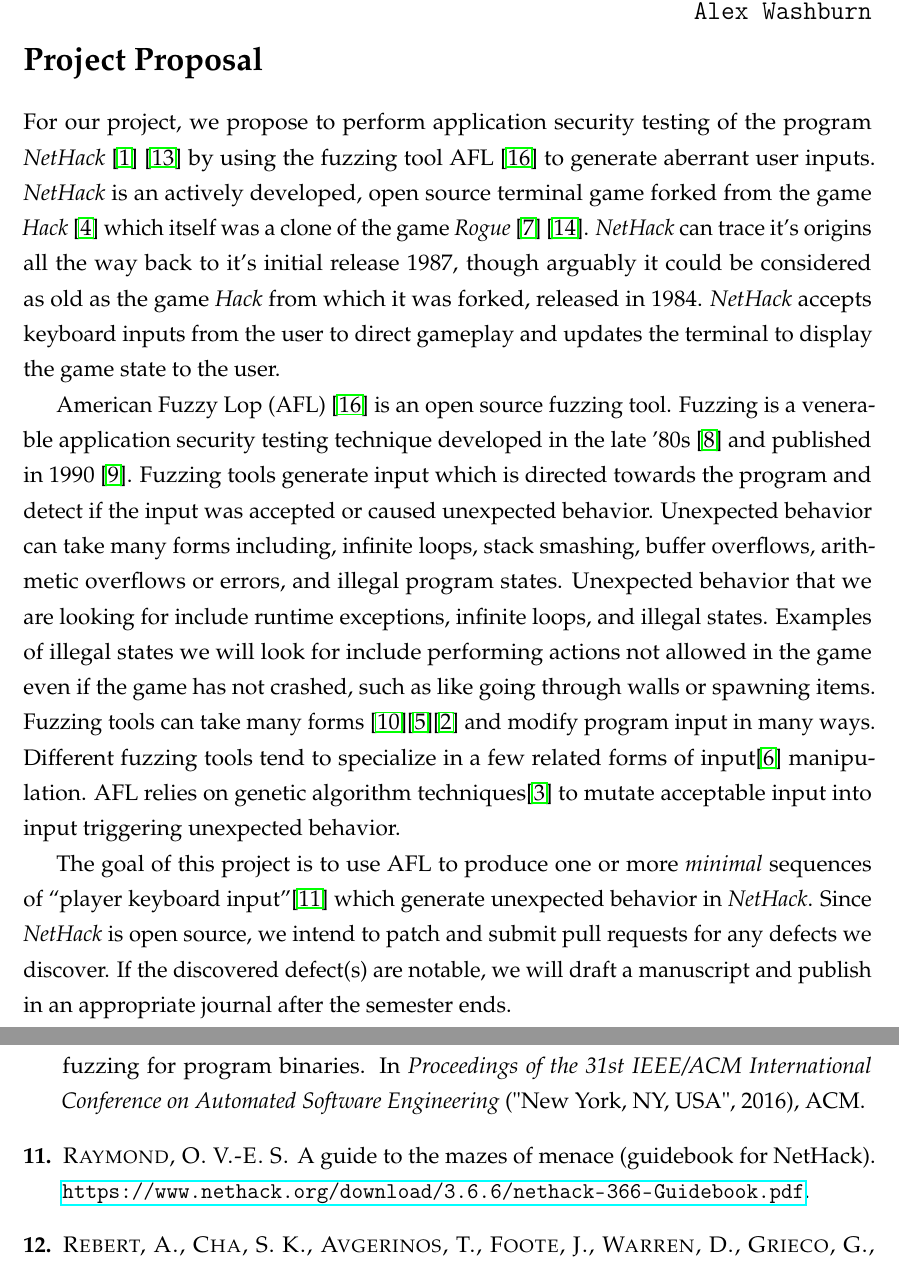
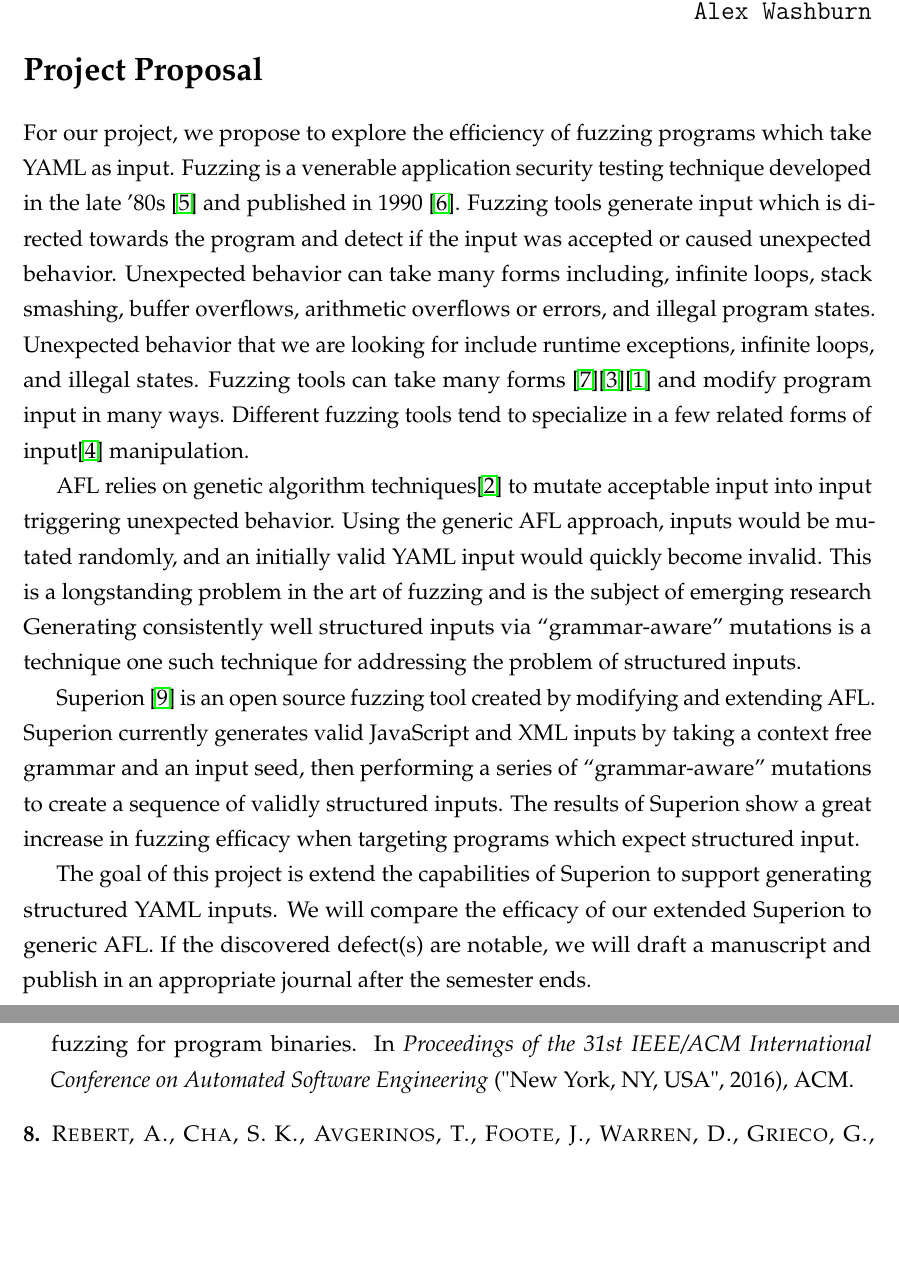
Before and after one commit to recursion-ninja/Superion-YAML, a LaTeX document (proposal/project-proposal.tex): two parts of pages 1 and 5 of 6 before the commit and two parts of pages 1 and 5 of 5 after it, joined at a grey line, cut so that both start at the same text, the shorter picture padded with empty space. Compiled offline with pdfLaTeX.

Commit message:
Updating proposal

```diff
--- a/proposal/project-proposal.tex
+++ b/proposal/project-proposal.tex
@@ -45,28 +45,27 @@
 \vspace{-1cm}
 \section*{Project Proposal}
 
-For our project, we propose to perform application security testing of the program \emph{NetHack} \cite{NetHack_page} \cite{NetHack01} by using the fuzzing tool AFL \cite{AFL_page} to generate aberrant user inputs.
-\emph{NetHack} is an actively developed, open source terminal game forked from the game \emph{Hack} \cite{Hack} which itself was a clone of the game \emph{Rogue} \cite{Rogue} \cite{Rogue01}.
-\emph{NetHack} can trace it's origins all the way back to it's initial release 1987, though arguably it could be considered as old as the game \emph{Hack} from which it was forked, released in 1984.
-\emph{NetHack} accepts keyboard inputs from the user to direct gameplay and updates the terminal to display the game state to the user.
-
-American Fuzzy Lop (AFL) \cite{AFL_page} is an open source fuzzing tool.
+For our project, we propose to explore the efficiency of fuzzing programs which take YAML as input.
 Fuzzing is a venerable application security testing technique developed in the late '80s \cite{Barton1988} and published in 1990 \cite{Miller1990}.
 Fuzzing tools generate input which is directed towards the program and detect if the input was accepted or caused unexpected behavior.
 Unexpected behavior can take many forms including, infinite loops, stack smashing, buffer overflows, arithmetic overflows or errors, and illegal program states.
 Unexpected behavior that we are looking for include runtime exceptions, infinite loops, and illegal states.
-Examples of illegal states we will look for include performing actions not allowed in the game even if the game has not crashed, such as like going through walls or spawning items.
 Fuzzing tools can take many forms \cite{ModelBasedFuzzing}\cite{GrammarBasedFuzzing}\cite{ProtocolBasedFuzzing} and modify program input in many ways.
 Different fuzzing tools tend to specialize in a few related forms of input\cite{InputDiversity} manipulation.
-AFL relies on genetic algorithm techniques\cite{InputMutationAlgorithm} to mutate acceptable input into input triggering unexpected behavior.
 
-The goal of this project is to use AFL to produce one or more \emph{minimal} sequences of ``player keyboard input''\cite{PlayerKeyboardInput} which generate unexpected behavior in \emph{NetHack}.
-Since \emph{NetHack} is open source, we intend to patch and submit pull requests for any defects we discover.
+AFL relies on genetic algorithm techniques\cite{InputMutationAlgorithm} to mutate acceptable input into input triggering unexpected behavior. Using the generic AFL approach, inputs would be mutated randomly, and an initially valid YAML input would quickly become invalid.
+This is a longstanding problem in the art of fuzzing and is the subject of emerging research
+Generating consistently well structured inputs via ``grammar-aware'' mutations is a technique one such technique for addressing the problem of structured inputs.
+
+Superion \cite{superion} is an open source fuzzing tool created by modifying and extending AFL.
+Superion currently generates valid JavaScript and XML inputs by taking a context free grammar and an input seed, then performing a series of ``grammar-aware'' mutations to create a sequence of validly structured inputs.
+The results of Superion show a great increase in fuzzing efficacy when targeting programs which expect structured input.
+
+The goal of this project is extend the capabilities of Superion to support generating structured YAML inputs.
+We will compare the efficacy of our extended Superion to generic AFL.
 If the discovered defect(s) are notable, we will draft a manuscript and publish in an appropriate journal after the semester ends.
 
-
 % \clearpage
-
 
 \section*{Motivation}
 
```
